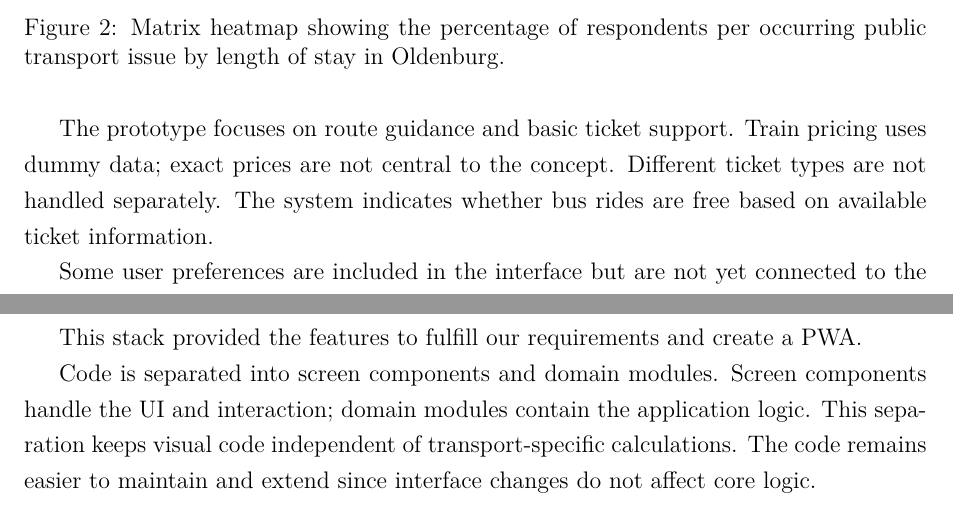
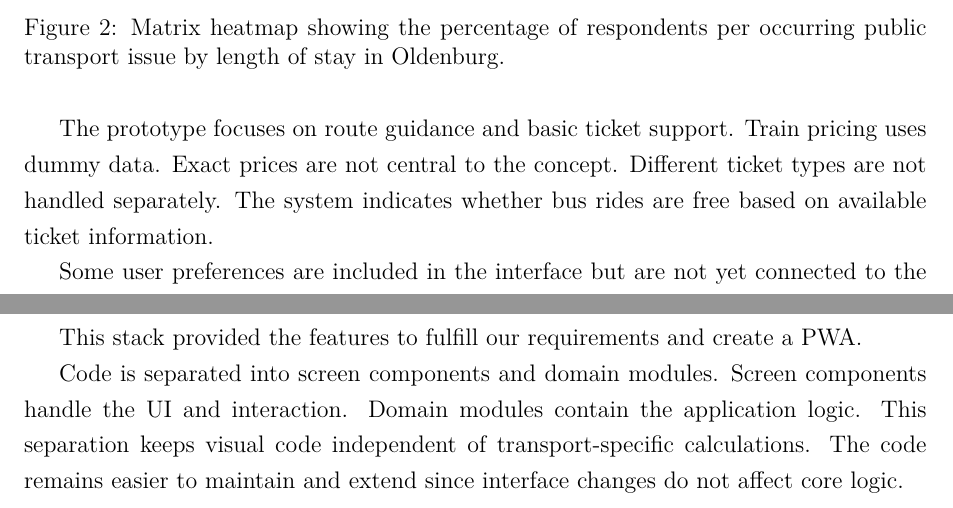
Before and after one commit to Suption19/hci, a LaTeX document (main.tex): two parts of pages 7 and 10 of 28, joined at a grey line, cut so that both start at the same text. Compiled offline with pdfLaTeX.

Commit message:
removed ;

```diff
--- a/main.tex
+++ b/main.tex
@@ -182,7 +182,7 @@ The scope is intentionally limited. The project focuses on how newcomers underst
 
 Rides outside Oldenburg are not shown. The VBN network restricts available bus and train data, defining the geographic and technical boundaries.
 
-The prototype focuses on route guidance and basic ticket support. Train pricing uses dummy data; exact prices are not central to the concept. Different ticket types are not handled separately. The system indicates whether bus rides are free based on available ticket information.
+The prototype focuses on route guidance and basic ticket support. Train pricing uses dummy data. Exact prices are not central to the concept. Different ticket types are not handled separately. The system indicates whether bus rides are free based on available ticket information.
 
 Some user preferences are included in the interface but are not yet connected to the routing logic. For example, bicycle and dog options are displayed as part of the user profile and route preferences, but they do not change the resulting route suggestions in the current prototype. This allows the interface concept to reflect relevant user needs while keeping the technical implementation manageable.
 
@@ -312,7 +312,7 @@ The prototype was implemented as a React and Vite web application. Tailwind CSS
 
 This stack provided the features to fulfill our requirements and create a PWA.
 
-Code is separated into screen components and domain modules. Screen components handle the UI and interaction; domain modules contain the application logic. This separation keeps visual code independent of transport-specific calculations. The code remains easier to maintain and extend since interface changes do not affect core logic.
+Code is separated into screen components and domain modules. Screen components handle the UI and interaction. Domain modules contain the application logic. This separation keeps visual code independent of transport-specific calculations. The code remains easier to maintain and extend since interface changes do not affect core logic.
 
 Functionality such as passenger validation, fare handling, taxi fare calculation, ticket optimization, geometry handling, and HAFAS product classification is therefore implemented outside the visual components. This also makes the corresponding logic easier to test independently from the user interface. Some of these modules are covered by automated tests, especially taxi fares, fare calculation, passenger validation, geometry, and HAFAS mode parsing. The tests help ensure that central calculations and classifications remain stable when the prototype is modified.
 
```
Also changed, not shown: main.tex (2 more changed lines).
